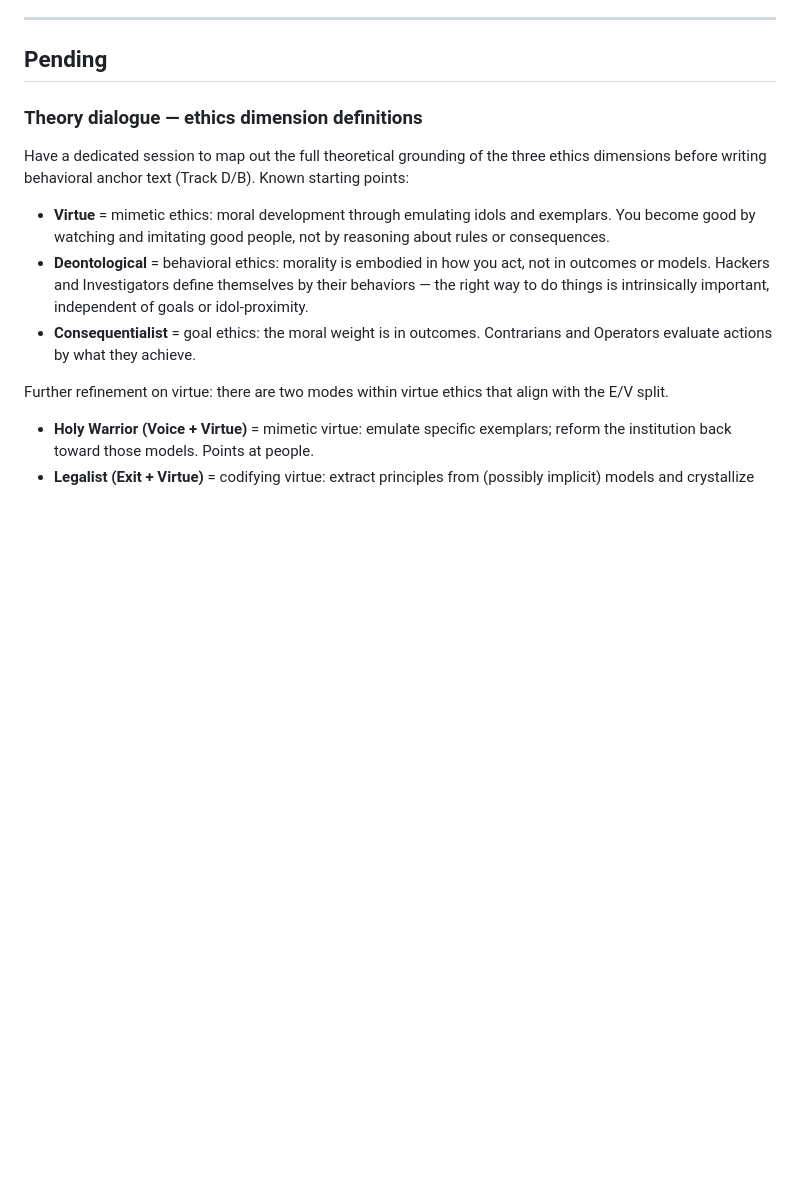
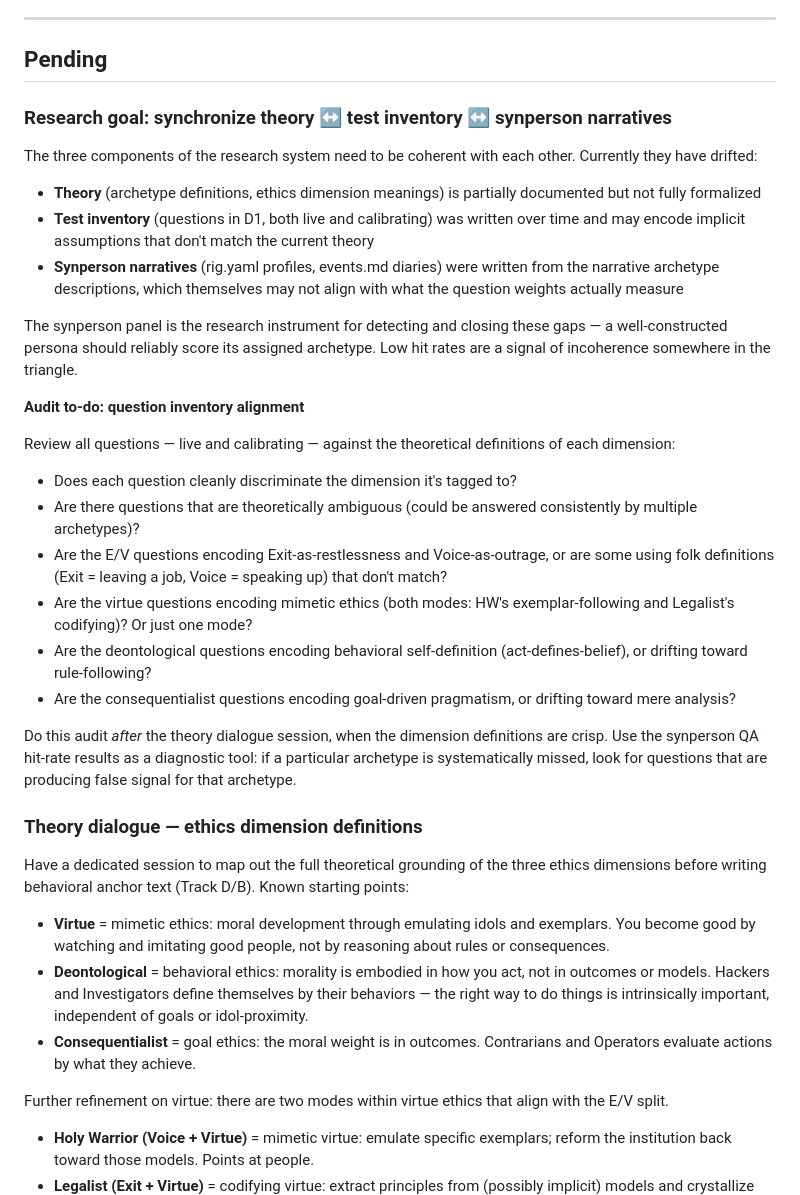
Before and after one commit to vgururao/quadrantology, a Markdown page: TODO.md, the part around the change. Drawn GitHub-style; blank space fills up the shorter version.

Commit message:
Add research goal: sync theory ↔ test inventory ↔ synperson narratives
Co-Authored-By: Claude Sonnet 4.6 <noreply@anthropic.com>

```diff
--- a/TODO.md
+++ b/TODO.md
@@ -5,6 +5,27 @@ Items that require manual action outside of a Claude Code session (CF dashboard,
 ---
 
 ## Pending
+
+### Research goal: synchronize theory ↔ test inventory ↔ synperson narratives
+
+The three components of the research system need to be coherent with each other. Currently they have drifted:
+- **Theory** (archetype definitions, ethics dimension meanings) is partially documented but not fully formalized
+- **Test inventory** (questions in D1, both live and calibrating) was written over time and may encode implicit assumptions that don't match the current theory
+- **Synperson narratives** (rig.yaml profiles, events.md diaries) were written from the narrative archetype descriptions, which themselves may not align with what the question weights actually measure
+
+The synperson panel is the research instrument for detecting and closing these gaps — a well-constructed persona should reliably score its assigned archetype. Low hit rates are a signal of incoherence somewhere in the triangle.
+
+**Audit to-do: question inventory alignment**
+
+Review all questions — live and calibrating — against the theoretical definitions of each dimension:
+- Does each question cleanly discriminate the dimension it's tagged to?
+- Are there questions that are theoretically ambiguous (could be answered consistently by multiple archetypes)?
+- Are the E/V questions encoding Exit-as-restlessness and Voice-as-outrage, or are some using folk definitions (Exit = leaving a job, Voice = speaking up) that don't match?
+- Are the virtue questions encoding mimetic ethics (both modes: HW's exemplar-following and Legalist's codifying)? Or just one mode?
+- Are the deontological questions encoding behavioral self-definition (act-defines-belief), or drifting toward rule-following?
+- Are the consequentialist questions encoding goal-driven pragmatism, or drifting toward mere analysis?
+
+Do this audit *after* the theory dialogue session, when the dimension definitions are crisp. Use the synperson QA hit-rate results as a diagnostic tool: if a particular archetype is systematically missed, look for questions that are producing false signal for that archetype.
 
 ### Theory dialogue — ethics dimension definitions
 
```
